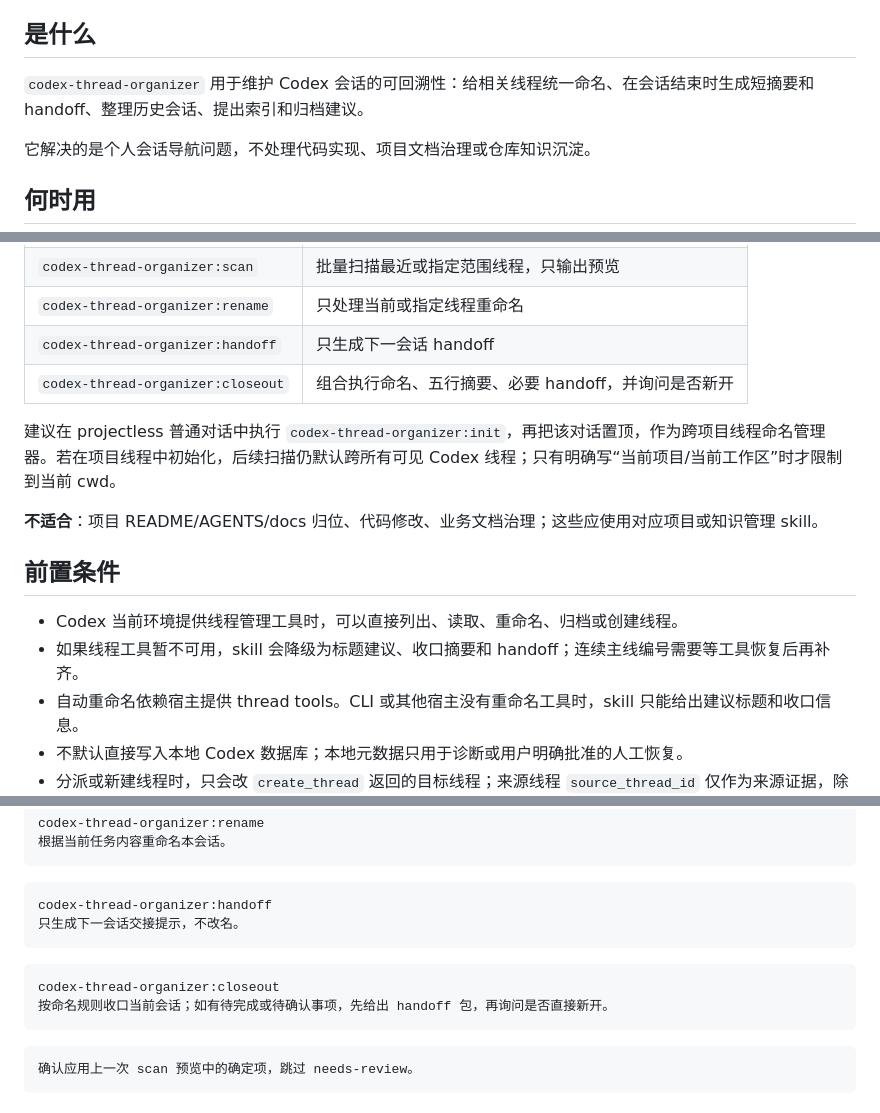
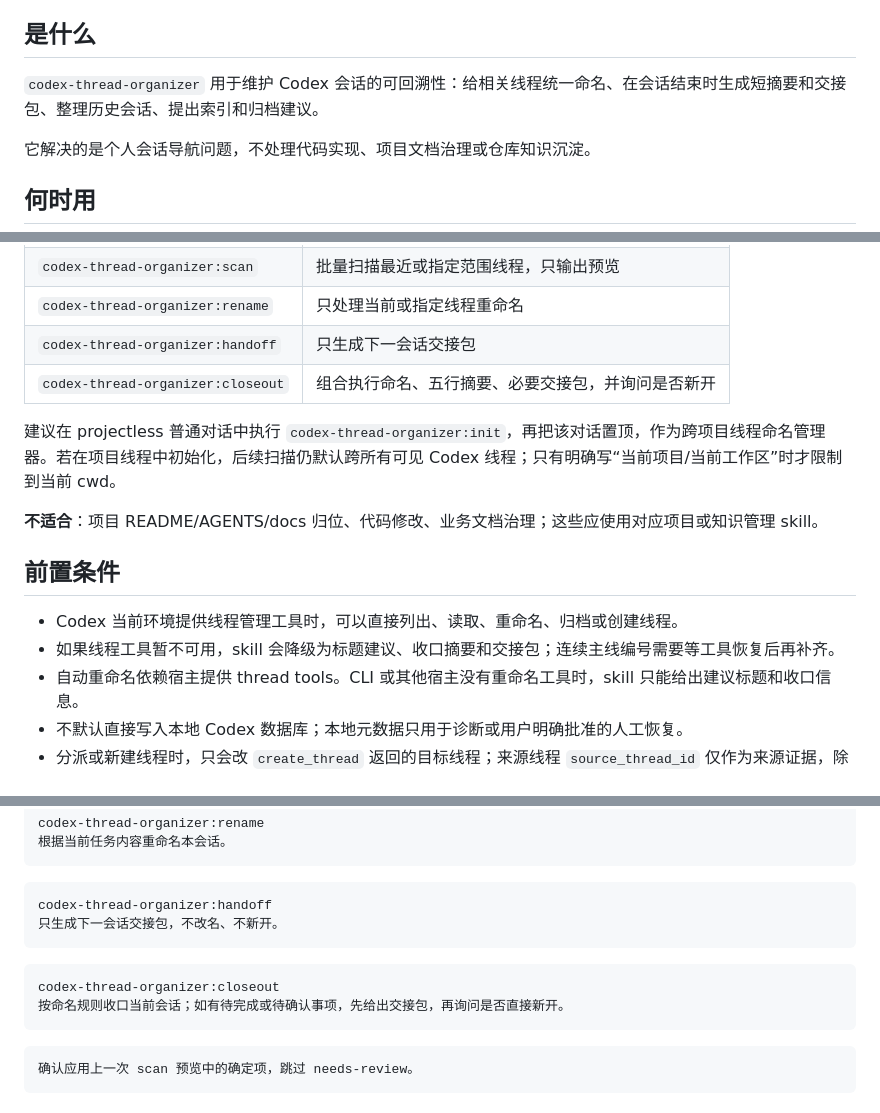
Before and after one commit to Seashell113/skills, a Markdown page: skills/codex-thread-organizer/README.md, 3 parts joined by grey strips. Rendered like a GitHub page.

````diff
--- a/skills/codex-thread-organizer/README.md
+++ b/skills/codex-thread-organizer/README.md
@@ -4,7 +4,7 @@
 
 ## 是什么
 
-`codex-thread-organizer` 用于维护 Codex 会话的可回溯性：给相关线程统一命名、在会话结束时生成短摘要和 handoff、整理历史会话、提出索引和归档建议。
+`codex-thread-organizer` 用于维护 Codex 会话的可回溯性：给相关线程统一命名、在会话结束时生成短摘要和交接包、整理历史会话、提出索引和归档建议。
 
 它解决的是个人会话导航问题，不处理代码实现、项目文档治理或仓库知识沉淀。
 
@@ -25,8 +25,8 @@
 | `codex-thread-organizer:init` | 初始化当前会话为常驻线程命名管理器 |
 | `codex-thread-organizer:scan` | 批量扫描最近或指定范围线程，只输出预览 |
 | `codex-thread-organizer:rename` | 只处理当前或指定线程重命名 |
-| `codex-thread-organizer:handoff` | 只生成下一会话 handoff |
-| `codex-thread-organizer:closeout` | 组合执行命名、五行摘要、必要 handoff，并询问是否新开 |
+| `codex-thread-organizer:handoff` | 只生成下一会话交接包 |
+| `codex-thread-organizer:closeout` | 组合执行命名、五行摘要、必要交接包，并询问是否新开 |
 
 建议在 projectless 普通对话中执行 `codex-thread-organizer:init`，再把该对话置顶，作为跨项目线程命名管理器。若在项目线程中初始化，后续扫描仍默认跨所有可见 Codex 线程；只有明确写“当前项目/当前工作区”时才限制到当前 cwd。
 
@@ -35,7 +35,7 @@
 ## 前置条件
 
 - Codex 当前环境提供线程管理工具时，可以直接列出、读取、重命名、归档或创建线程。
-- 如果线程工具暂不可用，skill 会降级为标题建议、收口摘要和 handoff；连续主线编号需要等工具恢复后再补齐。
+- 如果线程工具暂不可用，skill 会降级为标题建议、收口摘要和交接包；连续主线编号需要等工具恢复后再补齐。
 - 自动重命名依赖宿主提供 thread tools。CLI 或其他宿主没有重命名工具时，skill 只能给出建议标题和收口信息。
 - 不默认直接写入本地 Codex 数据库；本地元数据只用于诊断或用户明确批准的人工恢复。
 - 分派或新建线程时，只会改 `create_thread` 返回的目标线程；来源线程 `source_thread_id` 仅作为来源证据，除非用户另行明确要求，不会顺手改名。
@@ -65,12 +65,12 @@ codex-thread-organizer:rename
 
 ```text
 codex-thread-organizer:handoff
-只生成下一会话交接提示，不改名。
+只生成下一会话交接包，不改名、不新开。
 ```
 
 ```text
 codex-thread-organizer:closeout
-按命名规则收口当前会话；如有待完成或待确认事项，先给出 handoff 包，再询问是否直接新开。
+按命名规则收口当前会话；如有待完成或待确认事项，先给出交接包，再询问是否直接新开。
 ```
 
 ```text
````
Also changed, not shown: skills/codex-thread-organizer/SKILL.md (+29 -27 lines).
